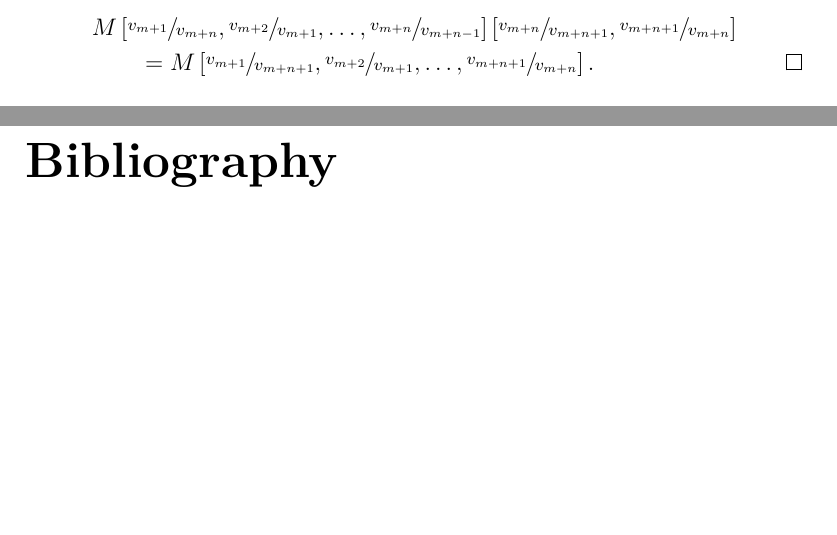
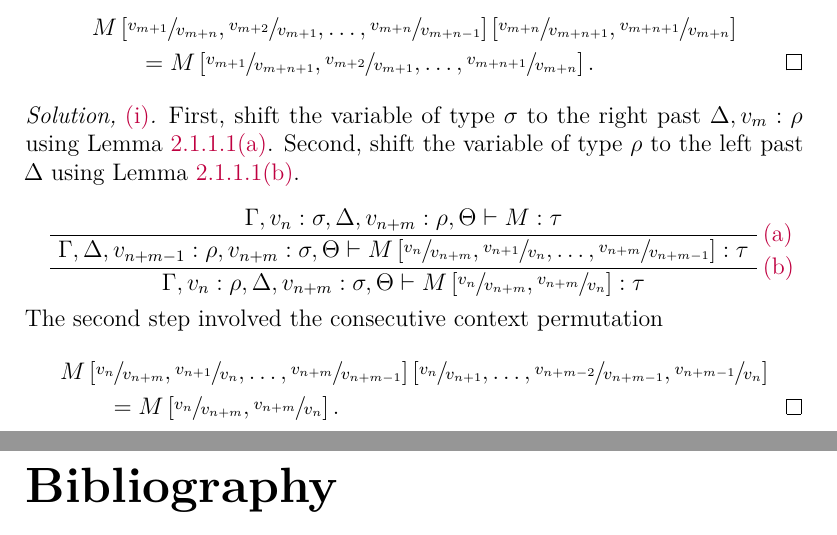
Before and after one commit to artemmavrin/categorical-logic-and-type-theory-solutions, a LaTeX document (solutions.tex, which reads chapters/02/sections/01/exercises/01.tex): two parts of pages 54 and 55 of 55, joined at a grey line, cut so that both start at the same text, the shorter picture padded with empty space. Compiled offline with pdfLaTeX.

Commit message:
chore: add 2.1.1(i) solution

```diff
--- a/chapters/02/sections/01/exercises/01.tex
+++ b/chapters/02/sections/01/exercises/01.tex
@@ -72,3 +73,21 @@ The last step required computing the consecutive context permutation
 \qedhere
 \end{align*}
 \end{proof}
+
+\begin{partsolution}{i}
+First, shift the variable of type \(\sigma\) to the right past \(\Delta,v_m:\rho\) using Lemma~\ref{lemma:ex:2.1.1:1}\ref{lemma:ex:2.1.1:1.a}.
+Second, shift the variable of type \(\rho\) to the left past \(\Delta\) using Lemma~\ref{lemma:ex:2.1.1:1}\ref{lemma:ex:2.1.1:1.b}.
+\begin{prooftree}
+\AxiomC{\(\Gamma, v_n : \sigma, \Delta, v_{n+m} : \rho, \Theta \vdash M : \tau\)}
+\RightLabel{\ref{lemma:ex:2.1.1:1.a}}
+\UnaryInfC{\(\Gamma, \Delta, v_{n+m-1} : \rho, v_{n+m} : \sigma, \Theta \vdash M\left[\sfrac{v_n}{v_{n+m}},\sfrac{v_{n+1}}{v_n},\ldots,\sfrac{v_{n+m}}{v_{n+m-1}}\right] : \tau\)}
+\RightLabel{\ref{lemma:ex:2.1.1:1.b}}
+\UnaryInfC{\(\Gamma, v_n : \rho, \Delta, v_{n+m} : \sigma, \Theta \vdash M\left[\sfrac{v_n}{v_{n+m}},\sfrac{v_{n+m}}{v_n}\right] : \tau\)}
+\end{prooftree}
+The second step involved the consecutive context permutation
+\begin{align*}
+& M\left[\sfrac{v_n}{v_{n+m}},\sfrac{v_{n+1}}{v_n},\ldots,\sfrac{v_{n+m}}{v_{n+m-1}}\right]\left[\sfrac{v_n}{v_{n+1}},\ldots,\sfrac{v_{n+m-2}}{v_{n+m-1}},\sfrac{v_{n+m-1}}{v_n}\right] \\
+& \qquad = M\left[\sfrac{v_n}{v_{n+m}},\sfrac{v_{n+m}}{v_n}\right].
+\qedhere
+\end{align*}
+\end{partsolution}
```
Also changed, not shown: chapters/02/sections/01/exercises/01.tex (1 more changed lines).
